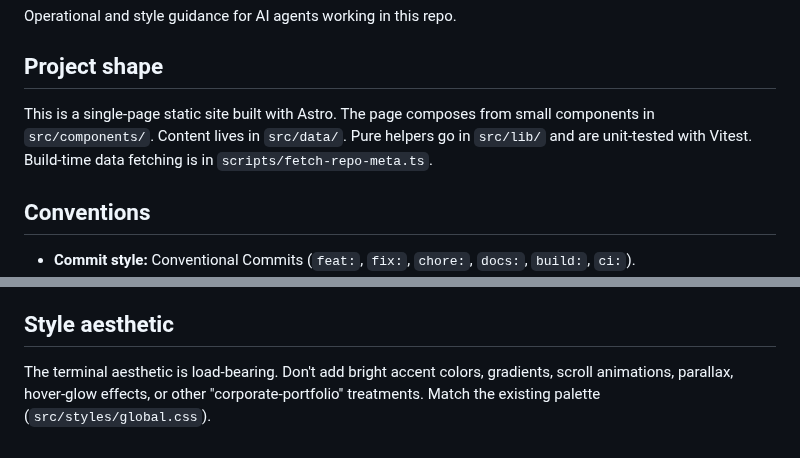
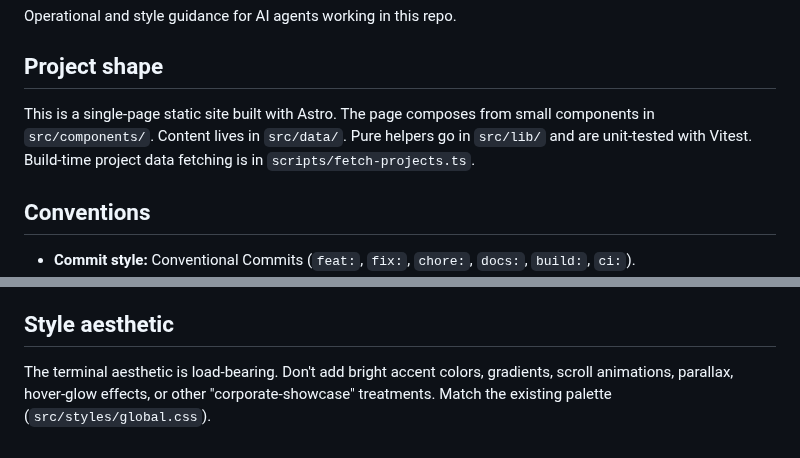
Before and after one commit to j-256/site, a Markdown page: AGENTS.md, 2 parts joined by grey strips. Drawn GitHub-style.

```diff
--- a/AGENTS.md
+++ b/AGENTS.md
@@ -4,10 +4,7 @@ Operational and style guidance for AI agents working in this repo.
 
 ## Project shape
 
-This is a single-page static site built with Astro. The page composes from
-small components in `src/components/`. Content lives in `src/data/`. Pure
-helpers go in `src/lib/` and are unit-tested with Vitest. Build-time data
-fetching is in `scripts/fetch-repo-meta.ts`.
+This is a single-page static site built with Astro. The page composes from small components in `src/components/`. Content lives in `src/data/`. Pure helpers go in `src/lib/` and are unit-tested with Vitest. Build-time project data fetching is in `scripts/fetch-projects.ts`.
 
 ## Conventions
 
@@ -37,7 +34,4 @@ fetching is in `scripts/fetch-repo-meta.ts`.
 
 ## Style aesthetic
 
-The terminal aesthetic is load-bearing. Don't add bright accent colors,
-gradients, scroll animations, parallax, hover-glow effects, or other
-"corporate-portfolio" treatments. Match the existing palette
-(`src/styles/global.css`).
+The terminal aesthetic is load-bearing. Don't add bright accent colors, gradients, scroll animations, parallax, hover-glow effects, or other "corporate-showcase" treatments. Match the existing palette (`src/styles/global.css`).
```
Also changed, not shown: README.md (+10 -4 lines), docs/screenshots/cover.png (added), 18 other files.
